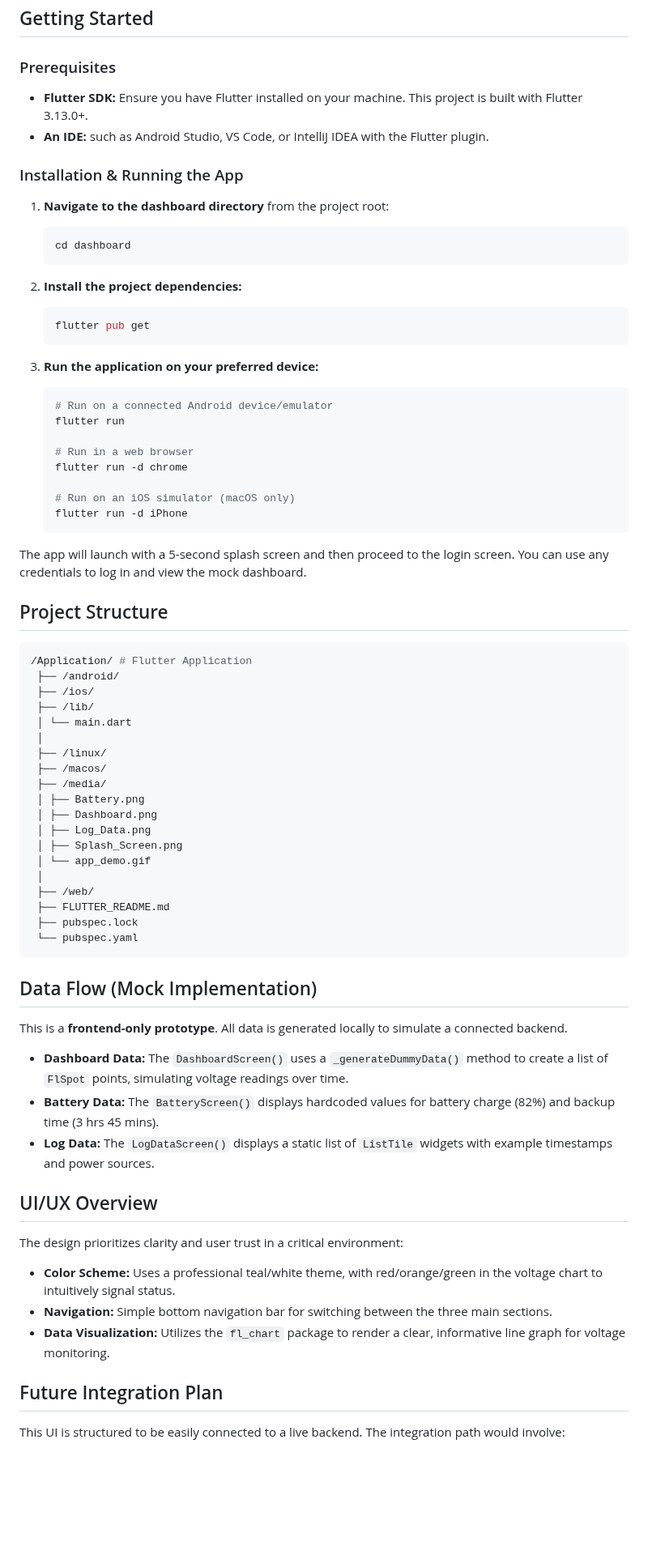
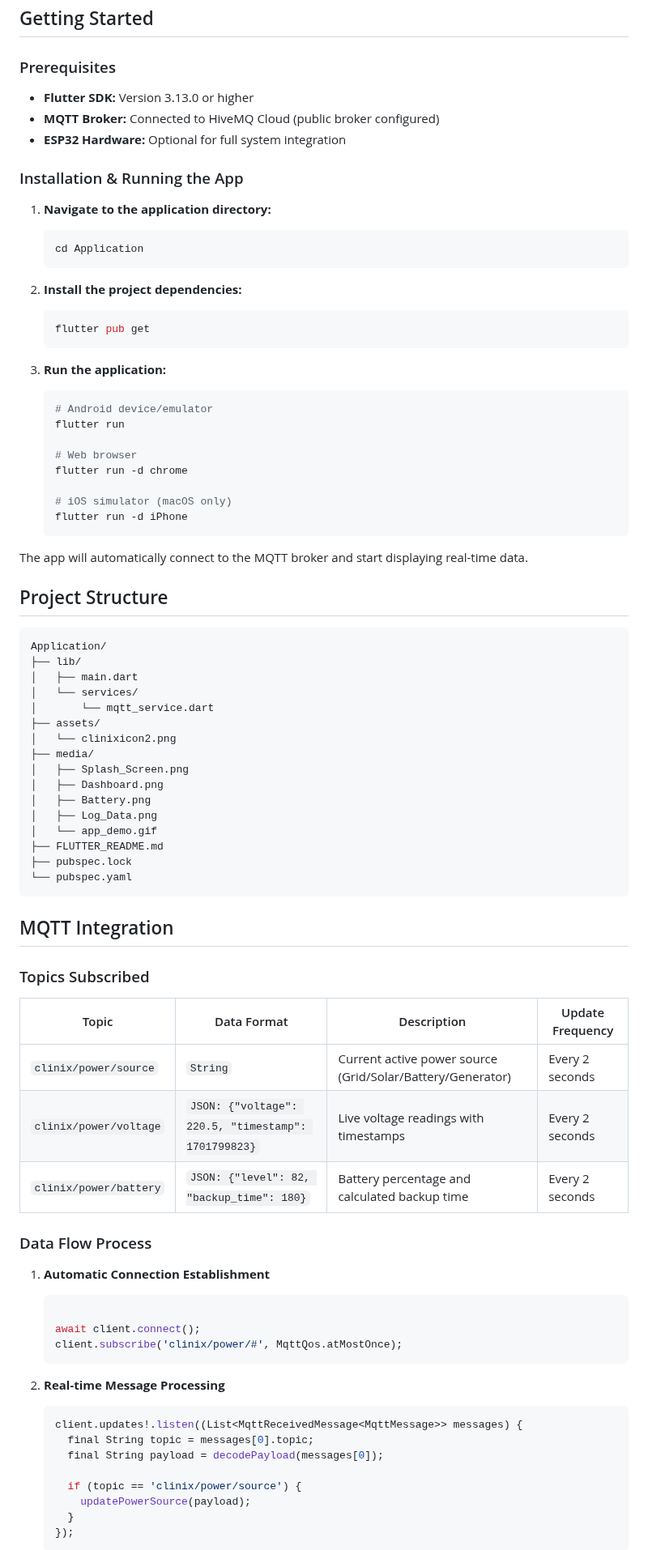
Before and after one commit to saikesavvyas/CliniX, a Markdown page: Application/FLUTTER_README.md, the part around one of its changes. Shown at 81% size. Drawn GitHub-style; blank space fills up the shorter version.

````diff
--- a/Application/FLUTTER_README.md
+++ b/Application/FLUTTER_README.md
@@ -49,14 +65,15 @@ Watch the UI Showcase in this demo video
 
 ### Prerequisites
 
-- **Flutter SDK:** Ensure you have Flutter installed on your machine. This project is built with Flutter 3.13.0+.
-- **An IDE:** such as Android Studio, VS Code, or IntelliJ IDEA with the Flutter plugin.
+- **Flutter SDK:** Version 3.13.0 or higher
+- **MQTT Broker:** Connected to HiveMQ Cloud (public broker configured)
+- **ESP32 Hardware:** Optional for full system integration
 
 ### Installation & Running the App
 
-1.  **Navigate to the dashboard directory** from the project root:
+1.  **Navigate to the application directory:**
     ```bash
-    cd dashboard
+    cd Application
     ```
 
 2.  **Install the project dependencies:**
@@ -64,59 +81,68 @@ Watch the UI Showcase in this demo video
     flutter pub get
     ```
 
-3.  **Run the application on your preferred device:**
+3.  **Run the application:**
     ```bash
-    # Run on a connected Android device/emulator
+    # Android device/emulator
     flutter run
 
-    # Run in a web browser
+    # Web browser
     flutter run -d chrome
 
-    # Run on an iOS simulator (macOS only)
+    # iOS simulator (macOS only)
     flutter run -d iPhone
     ```
 
-The app will launch with a 5-second splash screen and then proceed to the login screen. You can use any credentials to log in and view the mock dashboard.
+The app will automatically connect to the MQTT broker and start displaying real-time data.
 
 ## Project Structure
+
 ```bash
-/Application/ # Flutter Application
- ├── /android/
- ├── /ios/
- ├── /lib/
- │ └── main.dart
- │
- ├── /linux/
- ├── /macos/
- ├── /media/
- │ ├── Battery.png
- │ ├── Dashboard.png
- │ ├── Log_Data.png
- │ ├── Splash_Screen.png
- │ └── app_demo.gif
- │
- ├── /web/
- ├── FLUTTER_README.md
- ├── pubspec.lock
- └── pubspec.yaml
+Application/
+├── lib/
+│   ├── main.dart
+│   └── services/
+│       └── mqtt_service.dart
+├── assets/
+│   └── clinixicon2.png
+├── media/
+│   ├── Splash_Screen.png
+│   ├── Dashboard.png
+│   ├── Battery.png
+│   ├── Log_Data.png
+│   └── app_demo.gif
+├── FLUTTER_README.md
+├── pubspec.lock
+└── pubspec.yaml
 ```
+## MQTT Integration
 
-## Data Flow (Mock Implementation)
+### Topics Subscribed
 
-This is a **frontend-only prototype**. All data is generated locally to simulate a connected backend.
+| Topic | Data Format | Description | Update Frequency |
+|-------|-------------|-------------|------------------|
+| `clinix/power/source` | `String` | Current active power source<br>(Grid/Solar/Battery/Generator) | Every 2 seconds |
+| `clinix/power/voltage` | `JSON: {"voltage": 220.5, "timestamp": 1701799823}` | Live voltage readings with timestamps | Every 2 seconds |
+| `clinix/power/battery` | `JSON: {"level": 82, "backup_time": 180}` | Battery percentage and calculated backup time | Every 2 seconds |
 
-- **Dashboard Data:** The `DashboardScreen()` uses a `_generateDummyData()` method to create a list of `FlSpot` points, simulating voltage readings over time.
-- **Battery Data:** The `BatteryScreen()` displays hardcoded values for battery charge (82%) and backup time (3 hrs 45 mins).
-- **Log Data:** The `LogDataScreen()` displays a static list of `ListTile` widgets with example timestamps and power sources.
+### Data Flow Process
 
-## UI/UX Overview
+1.  **Automatic Connection Establishment**
+    ```dart
 
-The design prioritizes clarity and user trust in a critical environment:
-- **Color Scheme:** Uses a professional teal/white theme, with red/orange/green in the voltage chart to intuitively signal status.
-- **Navigation:** Simple bottom navigation bar for switching between the three main sections.
-- **Data Visualization:** Utilizes the `fl_chart` package to render a clear, informative line graph for voltage monitoring.
+    await client.connect();
+    client.subscribe('clinix/power/#', MqttQos.atMostOnce);
+    ```
 
-## Future Integration Plan
+2.  **Real-time Message Processing**
+    ```dart
+    client.updates!.listen((List<MqttReceivedMessage<MqttMessage>> messages) {
+      final String topic = messages[0].topic;
+      final String payload = decodePayload(messages[0]);
 
-This UI is structured to be easily connected to a live backend. The integration path would involve:
+      if (topic == 'clinix/power/source') {
+        updatePowerSource(payload);
+      }
+    });
+    ```
 
````
Also changed, not shown: other parts of Application/FLUTTER_README.md (+109 -31 lines).
